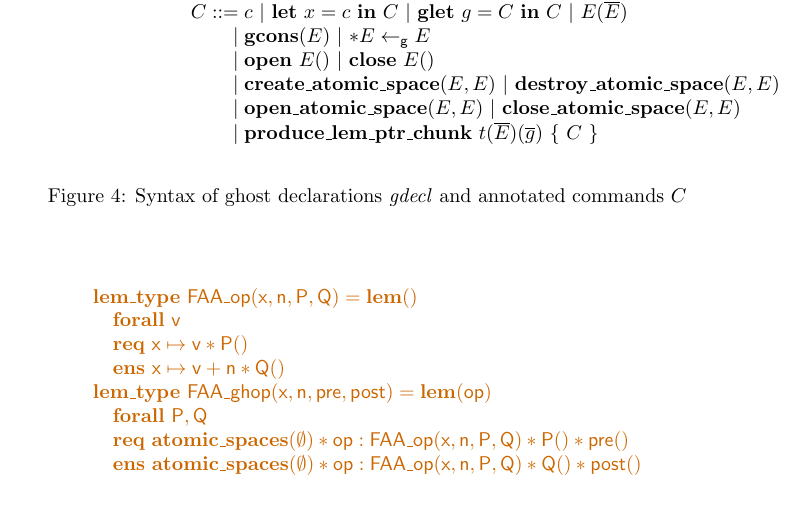
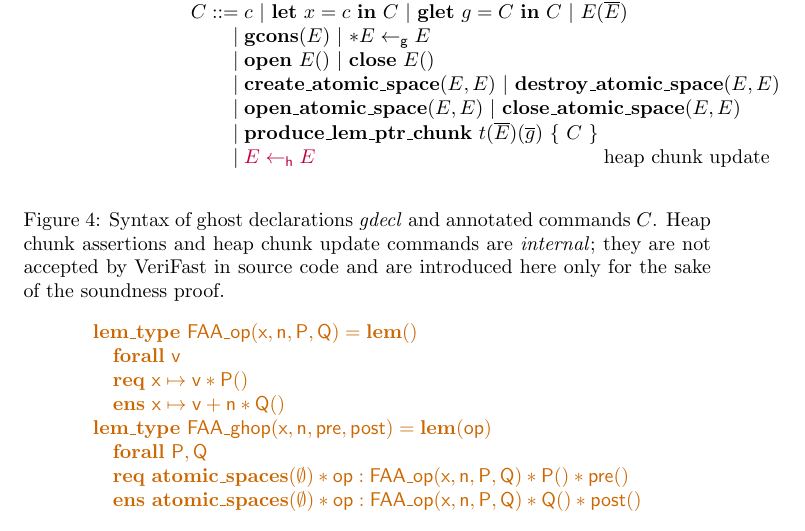
Before and after one commit to btj/verifasts-logic, a LaTeX paper (verifasts-logic.tex): part of page 4 of 6, cut so that both start at the same text. Compiled offline with pdfLaTeX.

Commit message:
Heap chunk assertions & heap chunk update commands

```diff
--- a/verifasts-logic.tex
+++ b/verifasts-logic.tex
@@ -15,6 +15,7 @@
 \newcommand{\gmapsto}{\mapsto_\mathsf{g}}
 \newcommand{\annot}[1]{{\color{blue} #1}}
 \newcommand{\ghost}[1]{{\color{ghost} #1}}
+\newcommand{\internal}[1]{{\color{purple} #1}}
 
 \newcommand{\llbrace}{\{\hspace{-3pt}[}
 \newcommand{\rrbrace}{]\hspace{-3pt}\}}
@@ -161,8 +163,9 @@ C ::= & \multicolumn{2}{@{} l @{}}{c\ |\ \mathbf{let}\ x = c\ \mathbf{in}\ C\ |\
 | & \multicolumn{2}{@{} l @{}}{\mathbf{create\_atomic\_space}(E, E)\ |\ \mathbf{destroy\_atomic\_space}(E, E)}\\
 | & \multicolumn{2}{@{} l @{}}{\mathbf{open\_atomic\_space}(E, E)\ |\ \mathbf{close\_atomic\_space}(E, E)}\\
 | & \multicolumn{2}{@{} l @{}}{\mathbf{produce\_lem\_ptr\_chunk}\ t(\overline{E})(\overline{g})\ \{\ C\ \}}\\
+| & \internal{E \leftarrow_\mathsf{h} E} & \textrm{heap chunk update}\\
 \end{array}$$
-\caption{Syntax of ghost declarations $\mathit{gdecl}$ and annotated commands $C$}
+\caption{Syntax of ghost declarations $\mathit{gdecl}$ and annotated commands $C$. Heap chunk assertions and heap chunk update commands are \emph{internal}; they are not accepted by VeriFast in source code and are introduced here only for the sake of the soundness proof.}
 \end{figure}
 
 \begin{figure}
```
Also changed, not shown: verifasts-logic.tex (3 more changed lines).
